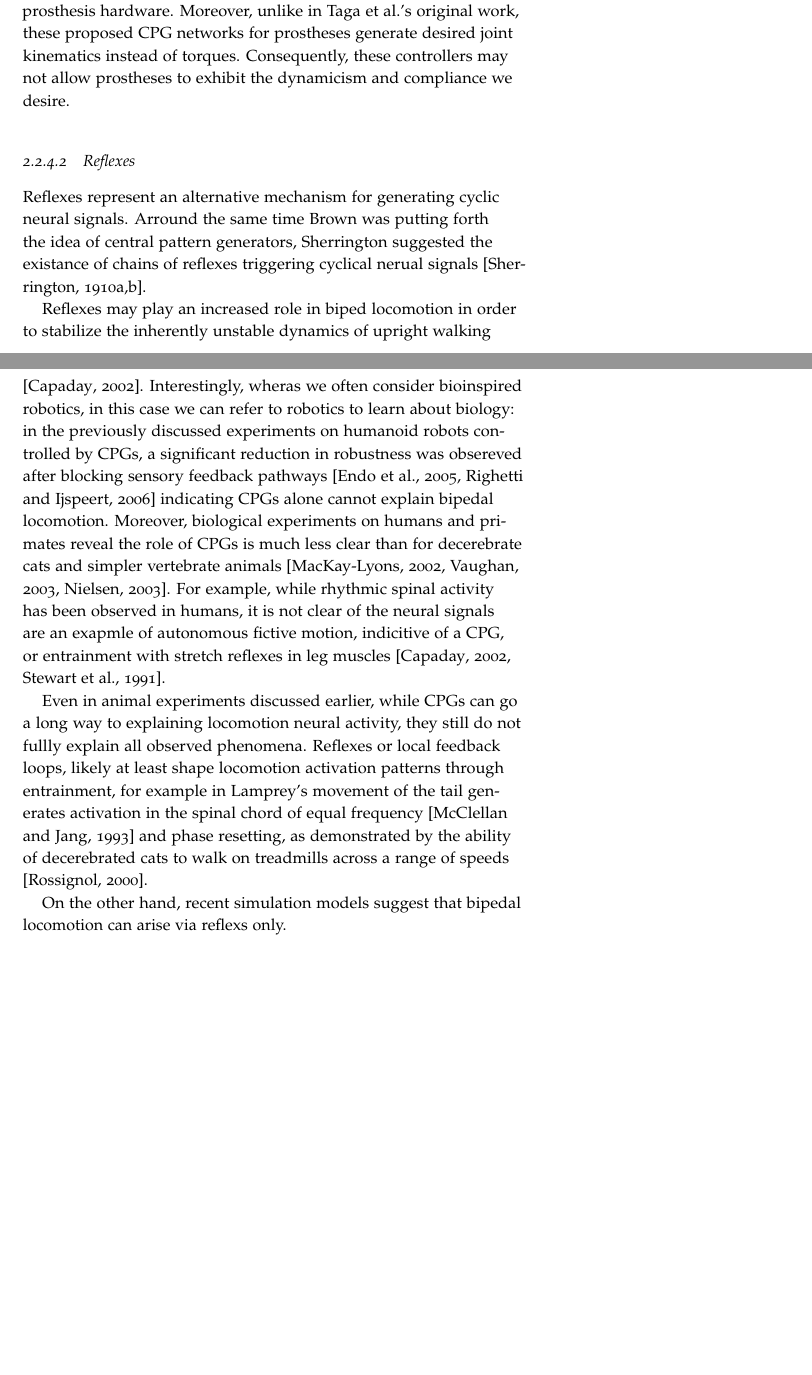
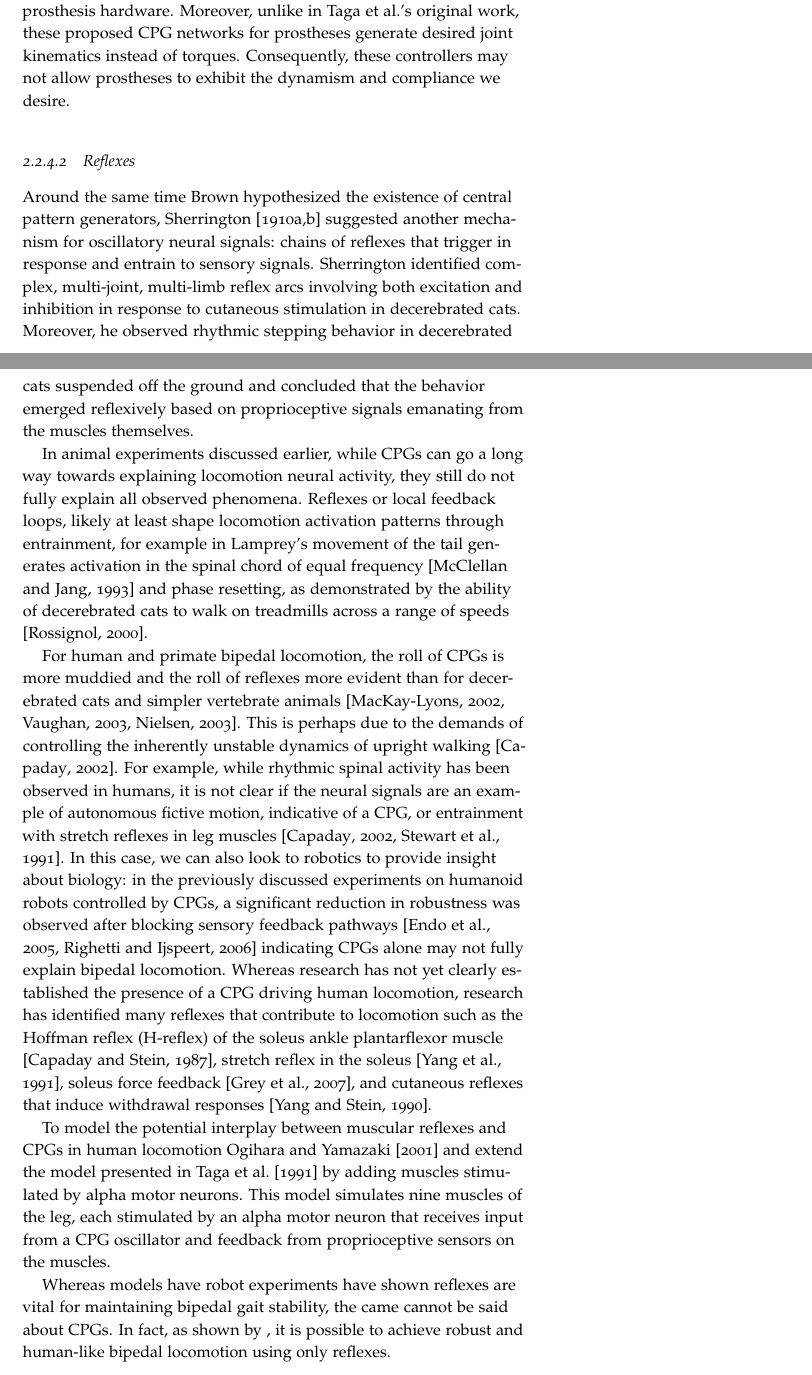
Before and after one commit to nthatte/thesis_proposal, a LaTeX thesis (main.tex, which reads background.tex): two parts of pages 22 and 23 of 33, joined at a grey line, cut so that both start at the same text, the shorter picture padded with empty space. Compiled offline with pdfLaTeX.

Commit message:
started background for reflexes

```diff
--- a/background.tex
+++ b/background.tex
@@ -179,7 +179,7 @@ prosthesis. However, in both cases, the authors do not provide experimental
 results on real prosthesis hardware. Moreover, unlike in
 \citeauthor{taga1991self}'s original work, these proposed CPG networks for
 prostheses generate desired joint kinematics instead of torques. Consequently,
-these controllers may not allow prostheses to exhibit the dynamicism and
+these controllers may not allow prostheses to exhibit the dynamism and
 compliance we desire.
 
 \begin{comment}
@@ -196,31 +196,19 @@ locomotion in simulation.
 \end{comment}
 
 \subsubsection{Reflexes}
-Reflexes represent an alternative mechanism for generating cyclic
-neural signals. Arround the same time \citeauthor{brown1911intrinsic} was
-putting forth the idea of central pattern generators,
-\citeauthor{sherrington1910integrative} suggested the existance of chains of
-reflexes triggering cyclical nerual signals \citep{sherrington1910integrative,
-sherrington1910flexion}.
+Around the same time \citeauthor{brown1911intrinsic} hypothesized the existence
+of central pattern generators, \citet{sherrington1910integrative,
+sherrington1910flexion} suggested another mechanism for oscillatory neural
+signals: chains of reflexes that trigger in response and entrain to sensory
+signals. \citeauthor{sherrington1910integrative} identified complex,
+multi-joint, multi-limb reflex arcs involving both excitation and inhibition in
+response to cutaneous stimulation in decerebrated cats. Moreover, he observed
+rhythmic stepping behavior in decerebrated cats suspended off the ground and
+concluded that the behavior emerged reflexively based on proprioceptive signals
+emanating from the muscles themselves.
 
-Reflexes may play an increased role in biped locomotion in order to
-stabilize the inherently unstable dynamics of upright walking
-\citep{capaday2002special}. Interestingly, wheras we often consider bioinspired
-robotics, in this case we can refer to robotics to learn about biology: in the
-previously discussed experiments on humanoid robots controlled by CPGs, a
-significant reduction in robustness was obsereved after blocking sensory
-feedback pathways~\citep{endo2005experimental, righetti2006programmable}
-indicating CPGs alone cannot explain bipedal locomotion. Moreover, biological
-experiments on humans and primates reveal the role of CPGs is much less clear
-than for decerebrate cats and simpler vertebrate animals
-\citep{mackay2002central, vaughan2003theories, nielsen2003we}. For example,
-while rhythmic spinal activity has been observed in humans, it is not clear of
-the neural signals are an exapmle of autonomous fictive motion, indicitive of a
-CPG, or entrainment with stretch reflexes in leg muscles
-\citep{capaday2002special, stewart1991modulation}.
-
-Even in animal experiments discussed earlier, while CPGs can go a long way to
-explaining locomotion neural activity, they still do not fullly explain all
+In animal experiments discussed earlier, while CPGs can go a long way towards
+explaining locomotion neural activity, they still do not fully explain all
 observed phenomena. Reflexes or local feedback loops, likely at least shape
 locomotion activation patterns through entrainment, for example in Lamprey's
 movement of the tail generates activation in the spinal chord of equal frequency
@@ -228,9 +216,40 @@ movement of the tail generates activation in the spinal chord of equal frequency
 ability of decerebrated cats to walk on treadmills across a range of speeds
 \citep{rossignol2000locomotion}.
 
-On the other hand, recent simulation models suggest that bipedal locomotion can
-arise via reflexs only.
+For human and primate bipedal locomotion, the roll of CPGs is more muddied and
+the roll of reflexes more evident than for decerebrated cats and simpler
+vertebrate animals \citep{mackay2002central, vaughan2003theories,
+nielsen2003we}. This is perhaps due to the demands of controlling the inherently
+unstable dynamics of upright walking \citep{capaday2002special}. For example,
+while rhythmic spinal activity has been observed in humans, it is not clear if
+the neural signals are an example of autonomous fictive motion, indicative of a
+CPG, or entrainment with stretch reflexes in leg muscles
+\citep{capaday2002special, stewart1991modulation}. In this case, we can also
+look to robotics to provide insight about biology: in the previously discussed
+experiments on humanoid robots controlled by CPGs, a significant reduction in
+robustness was observed after blocking sensory feedback pathways
+\citep{endo2005experimental, righetti2006programmable} indicating CPGs alone may
+not fully explain bipedal locomotion. Whereas research has not yet clearly
+established the presence of a CPG driving human locomotion, research has
+identified many reflexes that contribute to locomotion such as the Hoffman
+reflex (H-reflex) of the soleus ankle plantarflexor muscle
+\citep{capaday1987difference}, stretch reflex in the soleus
+\citep{yang1991contribution}, soleus force feedback \citep{grey2007positive},
+and cutaneous reflexes that induce withdrawal responses \citep{yang1990phase}.
 
+To model the potential interplay between muscular reflexes and CPGs in human
+locomotion \citet{ogihara2001generation} and extend the model presented in
+\citet{taga1991self} by adding muscles stimulated by alpha motor neurons.  This
+model simulates nine muscles of the leg, each stimulated by an alpha motor
+neuron that receives input from a CPG oscillator and feedback from
+proprioceptive sensors on the muscles.
+
+Whereas models have robot experiments have shown reflexes are vital for
+maintaining bipedal gait stability, the came cannot be said about CPGs. In fact,
+as shown by \citet{}, it is possible to achieve robust and human-like bipedal
+locomotion using only reflexes.
+
+Reflexes in robotics and prosthetics.
 
 \section{Neuromuscular Model}
 
```
Also changed, not shown: references.bib (+65 -0 lines), background.tex (2 more changed lines).
